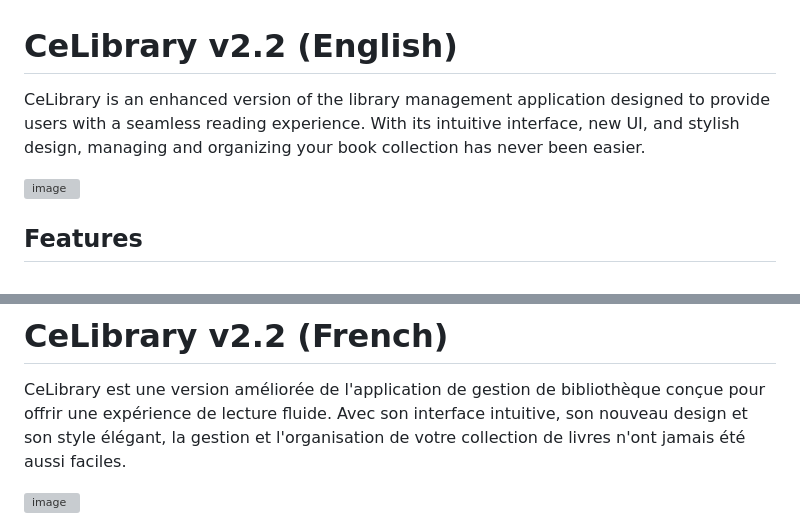
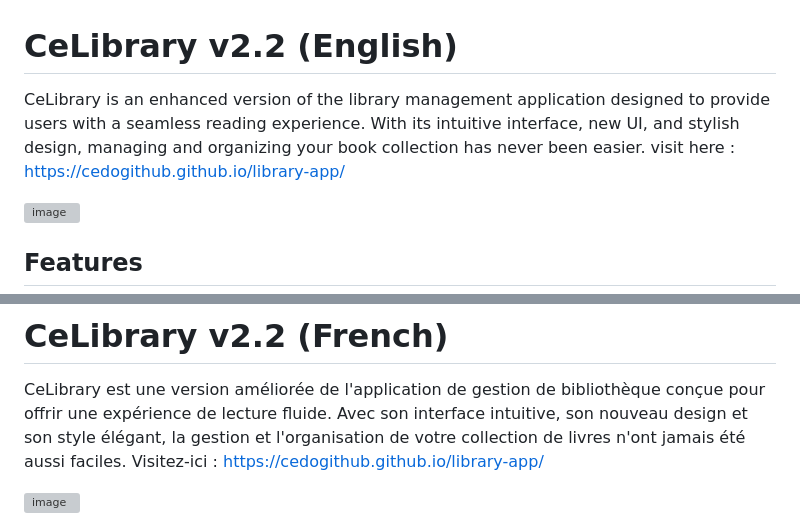
Before and after one commit to cedogithub/library-app, a Markdown page: README.md, 2 parts joined by grey strips. Rendered like a GitHub page; grey boxes are pictures that could not be loaded.

```diff
--- a/README.md
+++ b/README.md
@@ -1,6 +1,6 @@
 # CeLibrary v2.2 (English)
 
-CeLibrary is an enhanced version of the library management application designed to provide users with a seamless reading experience. With its intuitive interface, new UI, and stylish design, managing and organizing your book collection has never been easier.
+CeLibrary is an enhanced version of the library management application designed to provide users with a seamless reading experience. With its intuitive interface, new UI, and stylish design, managing and organizing your book collection has never been easier. visit here : https://cedogithub.github.io/library-app/
 
 ![image](https://github.com/cedogithub/library-app/assets/39746523/405459d1-5605-4a38-a8e7-9ad56aa9ce03)
 ## Features
@@ -28,6 +28,7 @@ Stay tuned for these exciting updates and make the most out of your reading jour
 # CeLibrary v2.2 (French)
 
 CeLibrary est une version améliorée de l'application de gestion de bibliothèque conçue pour offrir une expérience de lecture fluide. Avec son interface intuitive, son nouveau design et son style élégant, la gestion et l'organisation de votre collection de livres n'ont jamais été aussi faciles.
+Visitez-ici : https://cedogithub.github.io/library-app/
 
 ![image](https://github.com/cedogithub/library-app/assets/39746523/f78873c5-c44f-46bc-ba6b-9b31c9b5933f)
 
```
